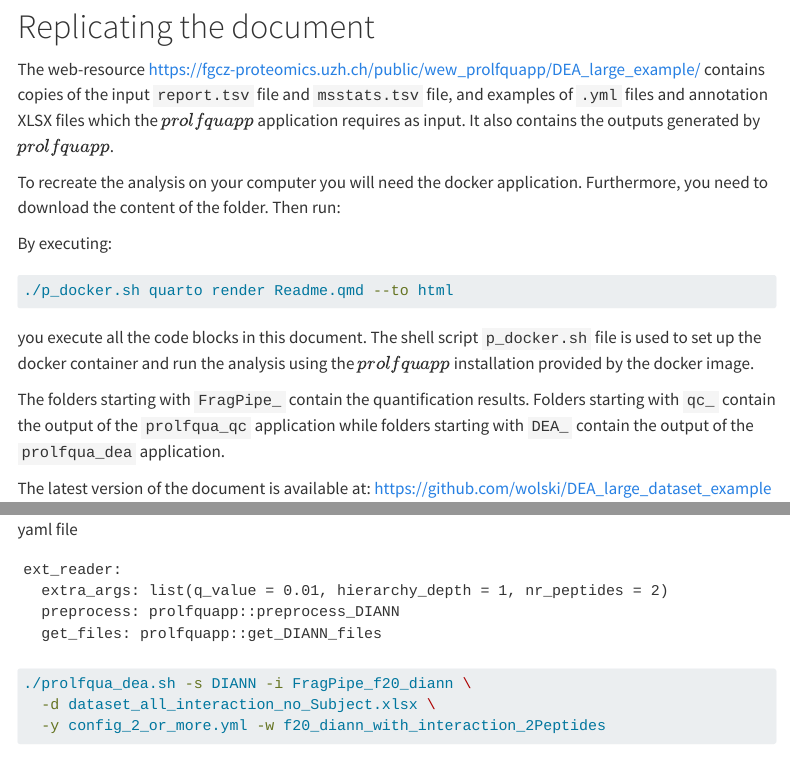
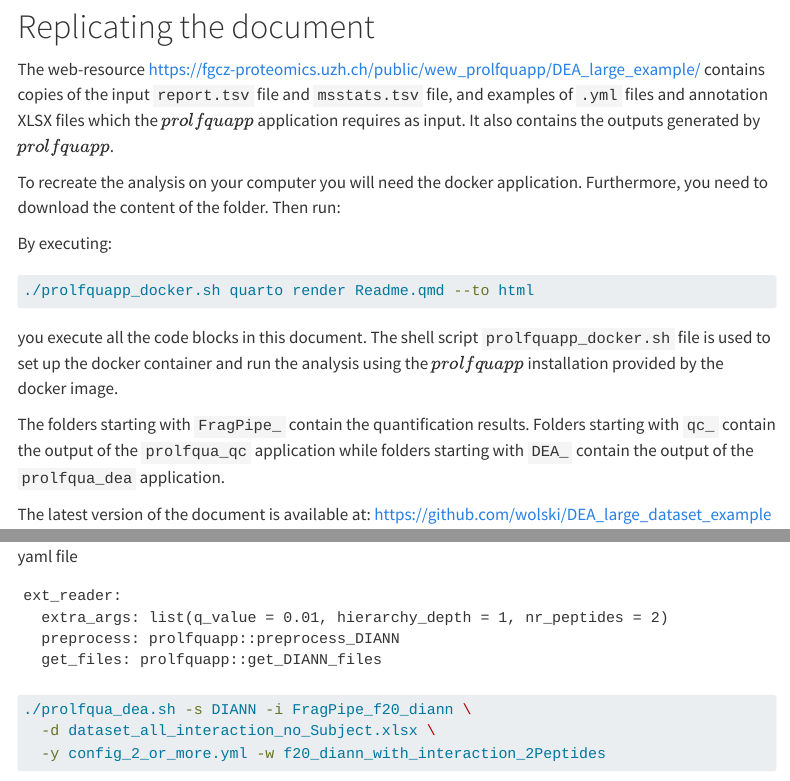
Before and after one commit to wolski/DEA_large_dataset_example, a Quarto document (Readme.qmd): the page in a window 1100 px wide, from 740 px down, and a second part further down, joined at a grey line. Rendered offline with R 4.5, knitr and Pandoc in place of Quarto, with nearby package versions; some code elsewhere in the file could not run offline; menus at the side of the page are left out; long lines of code are wrapped.

Commit message:
update readme

````diff
--- a/Readme.qmd
+++ b/Readme.qmd
@@ -3,6 +3,10 @@ title: "Supporting Material S2: Example analysis of a dataset with two factors u
 format:
   html:
     toc: true
+  pdf:
+    toc: true
+    number-sections: true
+    colorlinks: true
 editor: visual
 editor_options:
   chunk_output_type: console
@@ -34,10 +38,10 @@ By executing:
 ```{bash}
 #| label: exmpleusgae
 #| eval: false
-./p_docker.sh quarto render Readme.qmd --to html
+./prolfquapp_docker.sh quarto render Readme.qmd --to html
 ```
 
-you execute all the code blocks in this document.  The shell script `p_docker.sh` file is used to set up the docker container and run the analysis using the $prolfquapp$ installation provided by the docker image.
+you execute all the code blocks in this document.  The shell script `prolfquapp_docker.sh` file is used to set up the docker container and run the analysis using the $prolfquapp$ installation provided by the docker image.
 
 The folders starting with `FragPipe_` contain the quantification results. Folders starting with `qc_` contain the output of the `prolfqua_qc` application while folders starting with `DEA_` contain the output of the `prolfqua_dea` application.
 
````
